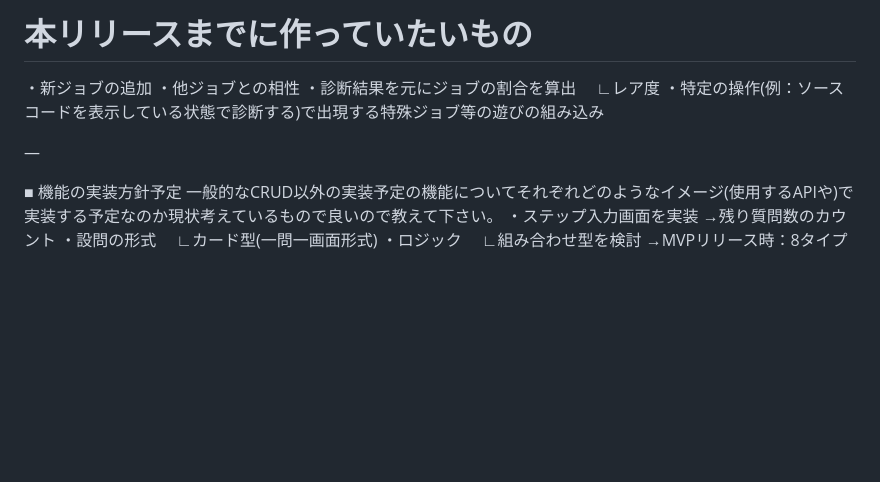
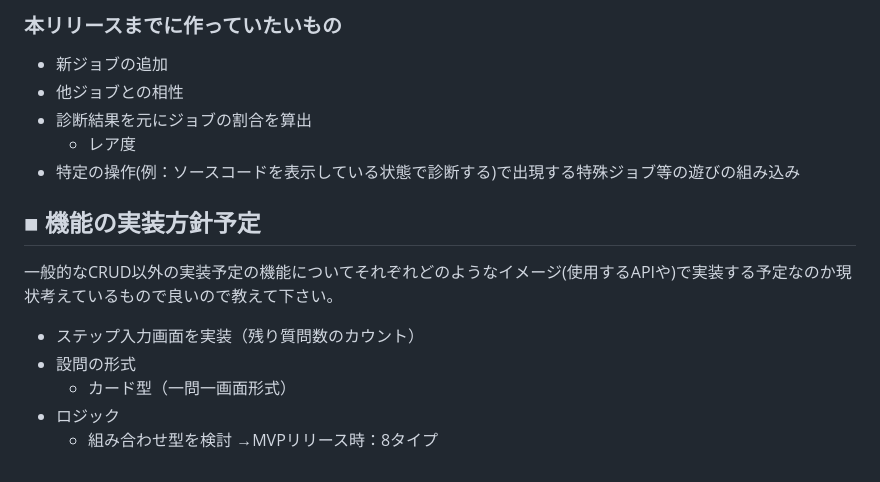
Before and after one commit to tsumu-github/isekaijob, a Markdown page: README.md, the part around one of its changes. Drawn GitHub-style; blank space fills up the shorter version.

```diff
--- a/README.md
+++ b/README.md
@@ -74,17 +55,14 @@
 
-# 本リリースまでに作っていたいもの
-・新ジョブの追加
-・他ジョブとの相性
-・診断結果を元にジョブの割合を算出
-　∟レア度
-・特定の操作(例：ソースコードを表示している状態で診断する)で出現する特殊ジョブ等の遊びの組み込み
-
-—
-
-■ 機能の実装方針予定
+### 本リリースまでに作っていたいもの
+- 新ジョブの追加
+- 他ジョブとの相性
+- 診断結果を元にジョブの割合を算出
+  - レア度
+- 特定の操作(例：ソースコードを表示している状態で診断する)で出現する特殊ジョブ等の遊びの組み込み
+## ■ 機能の実装方針予定
 一般的なCRUD以外の実装予定の機能についてそれぞれどのようなイメージ(使用するAPIや)で実装する予定なのか現状考えているもので良いので教えて下さい。
-・ステップ入力画面を実装 →残り質問数のカウント
-・設問の形式
- 　∟カード型(一問一画面形式)
-・ロジック
-　∟組み合わせ型を検討 →MVPリリース時：8タイプ
+- ステップ入力画面を実装（残り質問数のカウント）
+- 設問の形式
+  - カード型（一問一画面形式）
+- ロジック
+  - 組み合わせ型を検討 →MVPリリース時：8タイプ
```
Also changed, not shown: other parts of README.md (+38 -57 lines).
